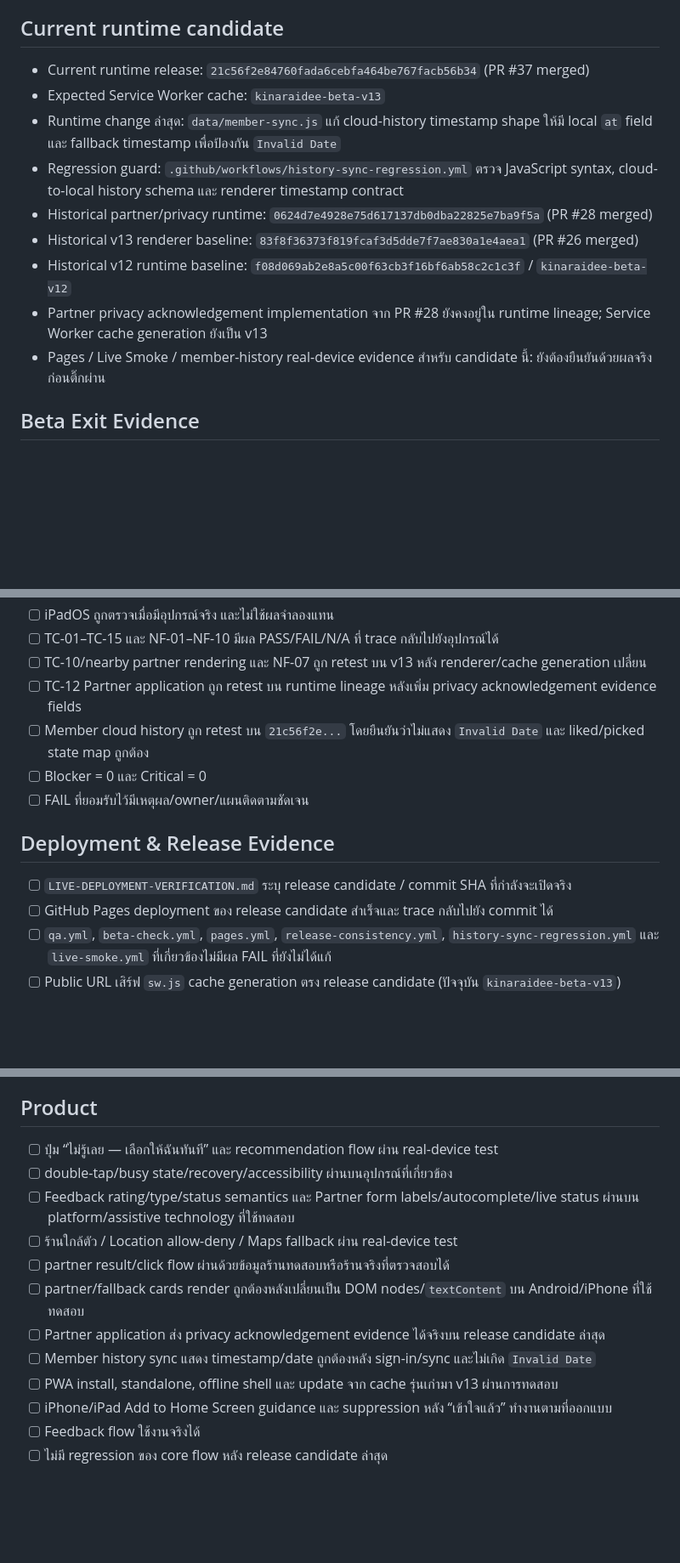
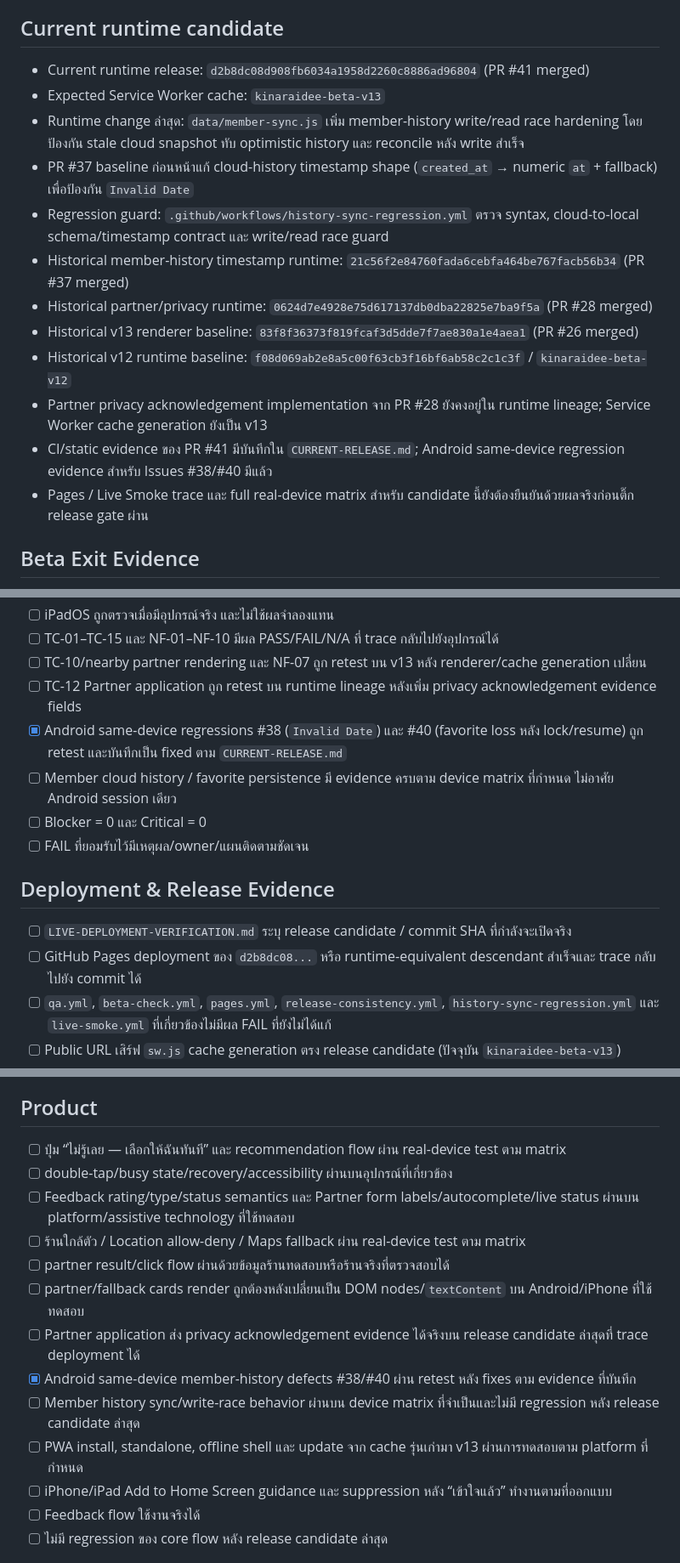
Before and after one commit to rachanakorninon-gif/kinaraidee, a Markdown page: RELEASE-CHECKLIST.md, 3 parts joined by grey strips. Shown at 85% size. Drawn GitHub-style; blank space fills up the shorter version.

Commit message:
Align commercial checklist to PR #41 evidence

```diff
--- a/RELEASE-CHECKLIST.md
+++ b/RELEASE-CHECKLIST.md
@@ -5,15 +5,18 @@
 หลักสำคัญ: ทุกช่องที่ทำเครื่องหมายผ่านต้องมีหลักฐานจริง เช่น real-device run, transaction test, policy ที่เผยแพร่จริง, partner agreement หรือ security review ห้ามผ่านจากการคาดเดา
 
 ## Current runtime candidate
-- Current runtime release: `21c56f2e84760fada6cebfa464be767facb56b34` (PR #37 merged)
+- Current runtime release: `d2b8dc08d908fb6034a1958d2260c8886ad96804` (PR #41 merged)
 - Expected Service Worker cache: `kinaraidee-beta-v13`
-- Runtime change ล่าสุด: `data/member-sync.js` แก้ cloud-history timestamp shape ให้มี local `at` field และ fallback timestamp เพื่อป้องกัน `Invalid Date`
-- Regression guard: `.github/workflows/history-sync-regression.yml` ตรวจ JavaScript syntax, cloud-to-local history schema และ renderer timestamp contract
+- Runtime change ล่าสุด: `data/member-sync.js` เพิ่ม member-history write/read race hardening โดยป้องกัน stale cloud snapshot ทับ optimistic history และ reconcile หลัง write สำเร็จ
+- PR #37 baseline ก่อนหน้าแก้ cloud-history timestamp shape (`created_at` → numeric `at` + fallback) เพื่อป้องกัน `Invalid Date`
+- Regression guard: `.github/workflows/history-sync-regression.yml` ตรวจ syntax, cloud-to-local schema/timestamp contract และ write/read race guard
+- Historical member-history timestamp runtime: `21c56f2e84760fada6cebfa464be767facb56b34` (PR #37 merged)
 - Historical partner/privacy runtime: `0624d7e4928e75d617137db0dba22825e7ba9f5a` (PR #28 merged)
 - Historical v13 renderer baseline: `83f8f36373f819fcaf3d5dde7f7ae830a1e4aea1` (PR #26 merged)
 - Historical v12 runtime baseline: `f08d069ab2e8a5c00f63cb3f16bf6ab58c2c1c3f` / `kinaraidee-beta-v12`
 - Partner privacy acknowledgement implementation จาก PR #28 ยังคงอยู่ใน runtime lineage; Service Worker cache generation ยังเป็น v13
-- Pages / Live Smoke / member-history real-device evidence สำหรับ candidate นี้: ยังต้องยืนยันด้วยผลจริงก่อนติ๊กผ่าน
+- CI/static evidence ของ PR #41 มีบันทึกใน `CURRENT-RELEASE.md`; Android same-device regression evidence สำหรับ Issues #38/#40 มีแล้ว
+- Pages / Live Smoke trace และ full real-device matrix สำหรับ candidate นี้ยังต้องยืนยันด้วยผลจริงก่อนติ๊ก release gate ผ่าน
 
 ## Beta Exit Evidence
 - [ ] `BETA-RESULTS-TEMPLATE.md` กรอกจากข้อมูลจริงและมี Go decision
@@ -24,13 +27,14 @@
 - [ ] TC-01–TC-15 และ NF-01–NF-10 มีผล PASS/FAIL/N/A ที่ trace กลับไปยังอุปกรณ์ได้
 - [ ] TC-10/nearby partner rendering และ NF-07 ถูก retest บน v13 หลัง renderer/cache generation เปลี่ยน
 - [ ] TC-12 Partner application ถูก retest บน runtime lineage หลังเพิ่ม privacy acknowledgement evidence fields
-- [ ] Member cloud history ถูก retest บน `21c56f2e...` โดยยืนยันว่าไม่แสดง `Invalid Date` และ liked/picked state map ถูกต้อง
+- [x] Android same-device regressions #38 (`Invalid Date`) และ #40 (favorite loss หลัง lock/resume) ถูก retest และบันทึกเป็น fixed ตาม `CURRENT-RELEASE.md`
+- [ ] Member cloud history / favorite persistence มี evidence ครบตาม device matrix ที่กำหนด ไม่อาศัย Android session เดียว
 - [ ] Blocker = 0 และ Critical = 0
 - [ ] FAIL ที่ยอมรับไว้มีเหตุผล/owner/แผนติดตามชัดเจน
 
 ## Deployment & Release Evidence
 - [ ] `LIVE-DEPLOYMENT-VERIFICATION.md` ระบุ release candidate / commit SHA ที่กำลังจะเปิดจริง
-- [ ] GitHub Pages deployment ของ release candidate สำเร็จและ trace กลับไปยัง commit ได้
+- [ ] GitHub Pages deployment ของ `d2b8dc08...` หรือ runtime-equivalent descendant สำเร็จและ trace กลับไปยัง commit ได้
 - [ ] `qa.yml`, `beta-check.yml`, `pages.yml`, `release-consistency.yml`, `history-sync-regression.yml` และ `live-smoke.yml` ที่เกี่ยวข้องไม่มีผล FAIL ที่ยังไม่ได้แก้
 - [ ] Public URL เสิร์ฟ `sw.js` cache generation ตรง release candidate (ปัจจุบัน `kinaraidee-beta-v13`)
 - [ ] Service Worker live ใช้ atomic app-shell install (`cache.addAll(SHELL)`) และไม่มี install strategy ที่ยอมรับ partial shell cache
@@ -39,15 +43,16 @@
 - [ ] automated smoke/static regression test ไม่ถูกใช้แทน real-device interaction test ที่จำเป็น
 
 ## Product
-- [ ] ปุ่ม “ไม่รู้เลย — เลือกให้ฉันทันที” และ recommendation flow ผ่าน real-device test
+- [ ] ปุ่ม “ไม่รู้เลย — เลือกให้ฉันทันที” และ recommendation flow ผ่าน real-device test ตาม matrix
 - [ ] double-tap/busy state/recovery/accessibility ผ่านบนอุปกรณ์ที่เกี่ยวข้อง
 - [ ] Feedback rating/type/status semantics และ Partner form labels/autocomplete/live status ผ่านบน platform/assistive technology ที่ใช้ทดสอบ
-- [ ] ร้านใกล้ตัว / Location allow-deny / Maps fallback ผ่าน real-device test
+- [ ] ร้านใกล้ตัว / Location allow-deny / Maps fallback ผ่าน real-device test ตาม matrix
 - [ ] partner result/click flow ผ่านด้วยข้อมูลร้านทดสอบหรือร้านจริงที่ตรวจสอบได้
 - [ ] partner/fallback cards render ถูกต้องหลังเปลี่ยนเป็น DOM nodes/`textContent` บน Android/iPhone ที่ใช้ทดสอบ
-- [ ] Partner application ส่ง privacy acknowledgement evidence ได้จริงบน release candidate ล่าสุด
-- [ ] Member history sync แสดง timestamp/date ถูกต้องหลัง sign-in/sync และไม่เกิด `Invalid Date`
-- [ ] PWA install, standalone, offline shell และ update จาก cache รุ่นเก่ามา v13 ผ่านการทดสอบ
+- [ ] Partner application ส่ง privacy acknowledgement evidence ได้จริงบน release candidate ล่าสุดที่ trace deployment ได้
+- [x] Android same-device member-history defects #38/#40 ผ่าน retest หลัง fixes ตาม evidence ที่บันทึก
+- [ ] Member history sync/write-race behavior ผ่านบน device matrix ที่จำเป็นและไม่มี regression หลัง release candidate ล่าสุด
+- [ ] PWA install, standalone, offline shell และ update จาก cache รุ่นเก่ามา v13 ผ่านการทดสอบตาม platform ที่กำหนด
 - [ ] iPhone/iPad Add to Home Screen guidance และ suppression หลัง “เข้าใจแล้ว” ทำงานตามที่ออกแบบ
 - [ ] Feedback flow ใช้งานจริงได้
 - [ ] ไม่มี regression ของ core flow หลัง release candidate ล่าสุด
```
